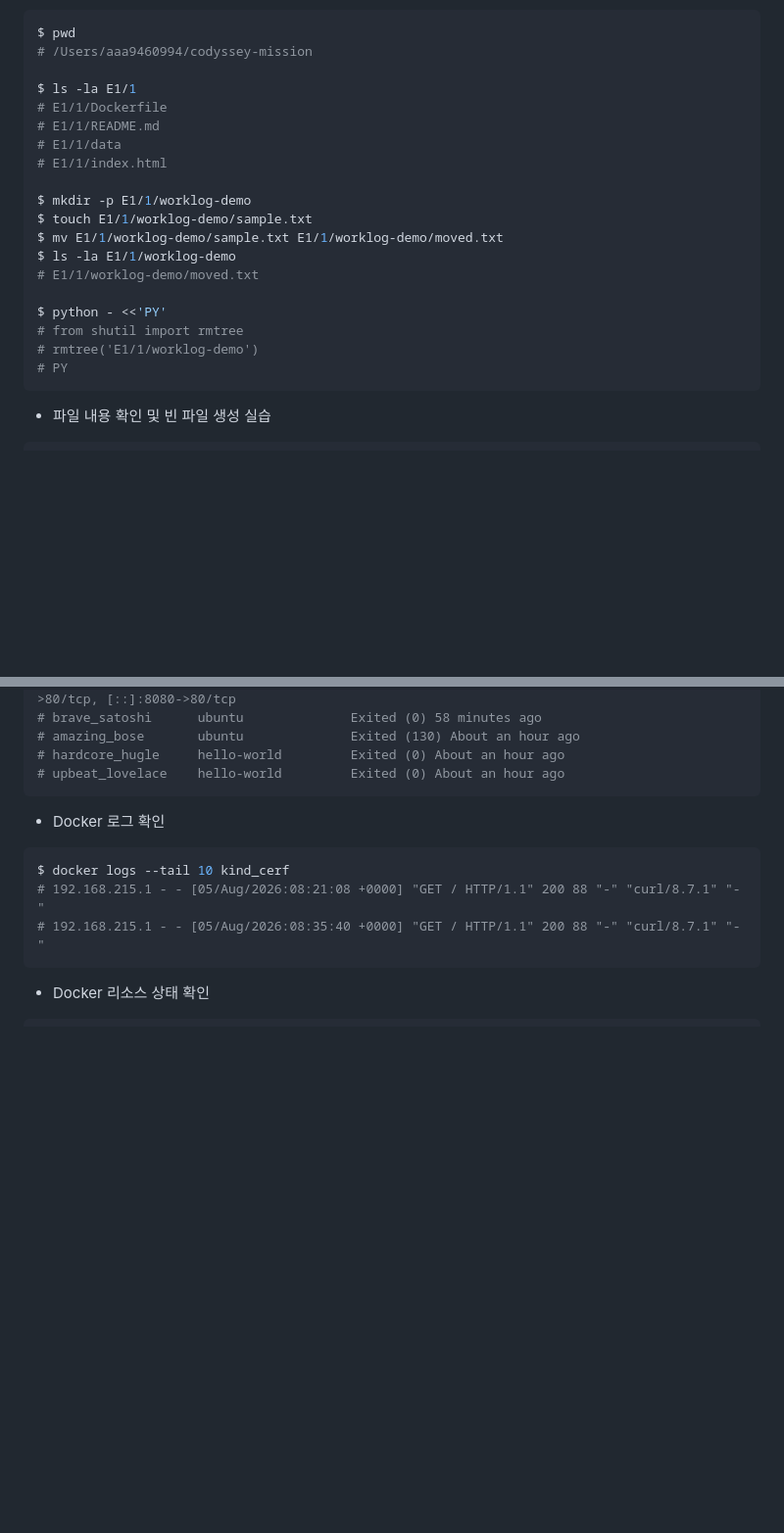
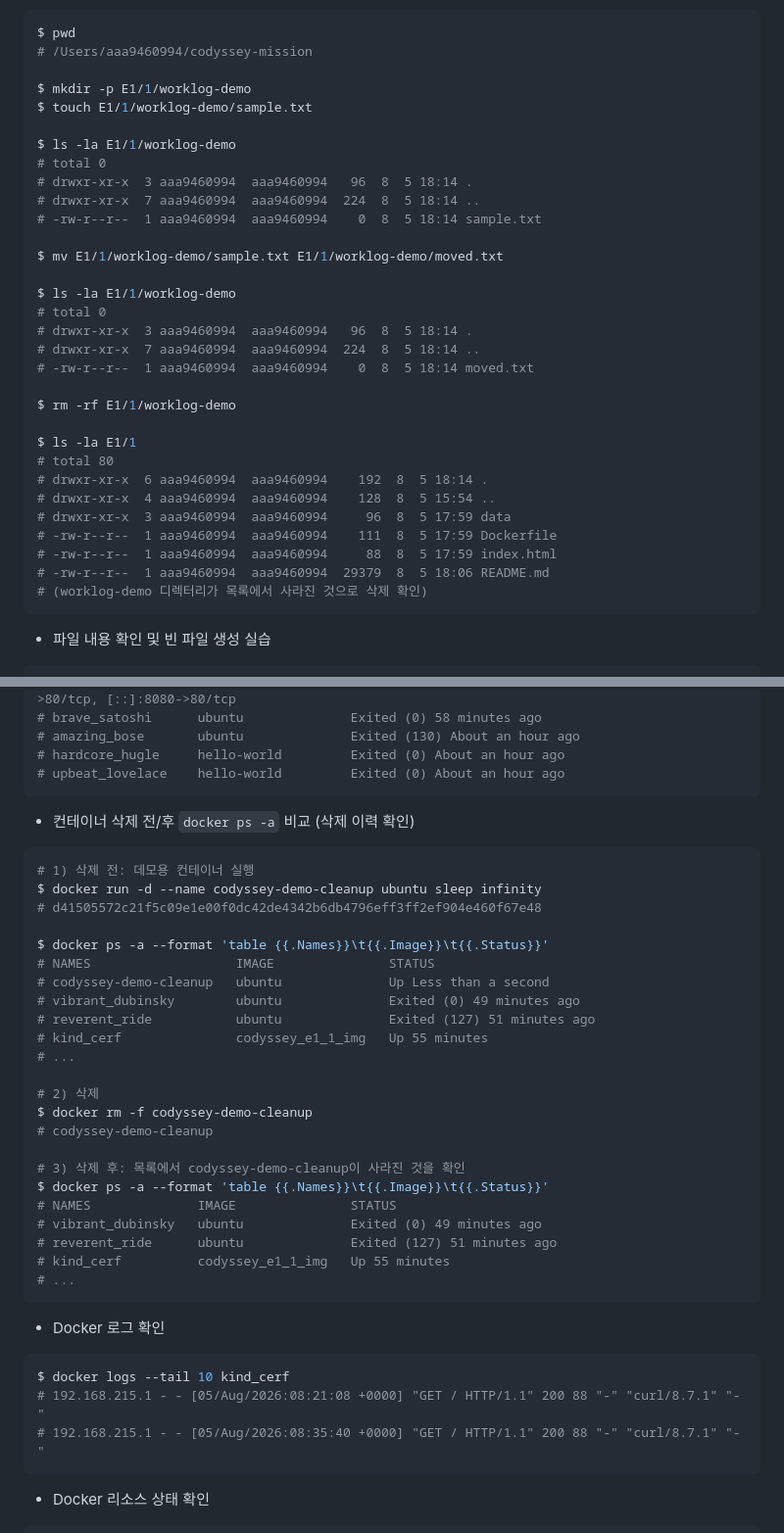
Before and after one commit to Yoonsik-Shin/codyssey-mission, a Markdown page: E1/1/README.md, 2 parts joined by grey strips. Shown at 98% size. Rendered like a GitHub page; blank space fills up the shorter version.

Commit message:
docs: replace fake file cleanup log with real mv/rm and ps -a diff evidence
Prior worklog-demo deletion log used a commented-out python heredoc that
never actually ran; replaced with real mkdir/touch/mv/rm -rf output. Also
added a before/after docker ps -a comparison around container deletion.

````diff
--- a/E1/1/README.md
+++ b/E1/1/README.md
@@ -176,22 +176,34 @@ $ ls -la
 $ pwd
 # /Users/aaa9460994/codyssey-mission
 
-$ ls -la E1/1
-# E1/1/Dockerfile
-# E1/1/README.md
-# E1/1/data
-# E1/1/index.html
-
 $ mkdir -p E1/1/worklog-demo
 $ touch E1/1/worklog-demo/sample.txt
+
+$ ls -la E1/1/worklog-demo
+# total 0
+# drwxr-xr-x  3 aaa9460994  aaa9460994   96  8  5 18:14 .
+# drwxr-xr-x  7 aaa9460994  aaa9460994  224  8  5 18:14 ..
+# -rw-r--r--  1 aaa9460994  aaa9460994    0  8  5 18:14 sample.txt
+
 $ mv E1/1/worklog-demo/sample.txt E1/1/worklog-demo/moved.txt
+
 $ ls -la E1/1/worklog-demo
-# E1/1/worklog-demo/moved.txt
+# total 0
+# drwxr-xr-x  3 aaa9460994  aaa9460994   96  8  5 18:14 .
+# drwxr-xr-x  7 aaa9460994  aaa9460994  224  8  5 18:14 ..
+# -rw-r--r--  1 aaa9460994  aaa9460994    0  8  5 18:14 moved.txt
 
-$ python - <<'PY'
-# from shutil import rmtree
-# rmtree('E1/1/worklog-demo')
-# PY
+$ rm -rf E1/1/worklog-demo
+
+$ ls -la E1/1
+# total 80
+# drwxr-xr-x  6 aaa9460994  aaa9460994    192  8  5 18:14 .
+# drwxr-xr-x  4 aaa9460994  aaa9460994    128  8  5 15:54 ..
+# drwxr-xr-x  3 aaa9460994  aaa9460994     96  8  5 17:59 data
+# -rw-r--r--  1 aaa9460994  aaa9460994    111  8  5 17:59 Dockerfile
+# -rw-r--r--  1 aaa9460994  aaa9460994     88  8  5 17:59 index.html
+# -rw-r--r--  1 aaa9460994  aaa9460994  29379  8  5 18:06 README.md
+# (worklog-demo 디렉터리가 목록에서 사라진 것으로 삭제 확인)
 ```
 
 - 파일 내용 확인 및 빈 파일 생성 실습
@@ -397,6 +409,33 @@ $ docker ps -a --format 'table {{.Names}}\t{{.Image}}\t{{.Status}}\t{{.Ports}}'
 # amazing_bose       ubuntu              Exited (130) About an hour ago
 # hardcore_hugle     hello-world         Exited (0) About an hour ago
 # upbeat_lovelace    hello-world         Exited (0) About an hour ago
+```
+
+- 컨테이너 삭제 전/후 `docker ps -a` 비교 (삭제 이력 확인)
+```bash
+# 1) 삭제 전: 데모용 컨테이너 실행
+$ docker run -d --name codyssey-demo-cleanup ubuntu sleep infinity
+# d41505572c21f5c09e1e00f0dc42de4342b6db4796eff3ff2ef904e460f67e48
+
+$ docker ps -a --format 'table {{.Names}}\t{{.Image}}\t{{.Status}}'
+# NAMES                   IMAGE               STATUS
+# codyssey-demo-cleanup   ubuntu              Up Less than a second
+# vibrant_dubinsky        ubuntu              Exited (0) 49 minutes ago
+# reverent_ride           ubuntu              Exited (127) 51 minutes ago
+# kind_cerf               codyssey_e1_1_img   Up 55 minutes
+# ...
+
+# 2) 삭제
+$ docker rm -f codyssey-demo-cleanup
+# codyssey-demo-cleanup
+
+# 3) 삭제 후: 목록에서 codyssey-demo-cleanup이 사라진 것을 확인
+$ docker ps -a --format 'table {{.Names}}\t{{.Image}}\t{{.Status}}'
+# NAMES              IMAGE               STATUS
+# vibrant_dubinsky   ubuntu              Exited (0) 49 minutes ago
+# reverent_ride      ubuntu              Exited (127) 51 minutes ago
+# kind_cerf          codyssey_e1_1_img   Up 55 minutes
+# ...
 ```
 
 - Docker 로그 확인
````
